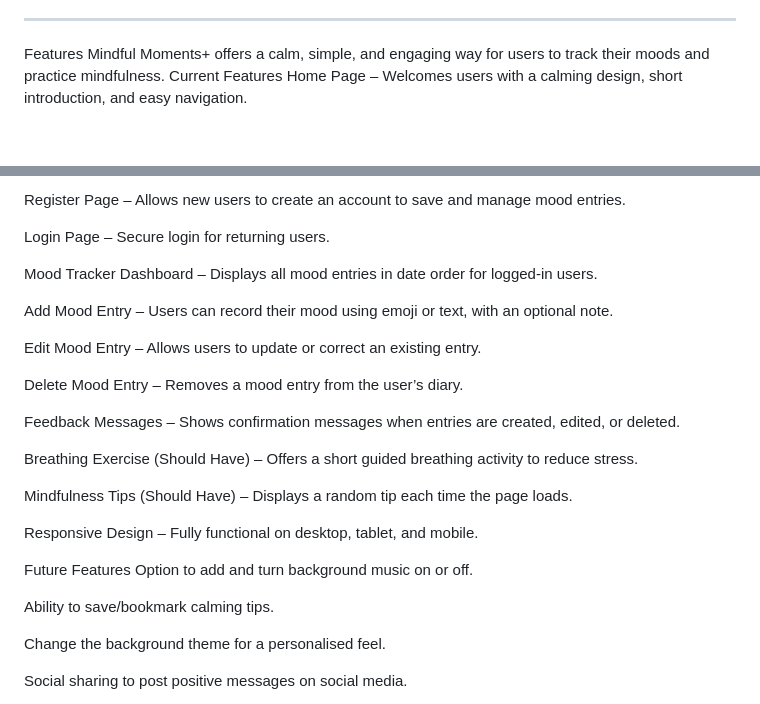
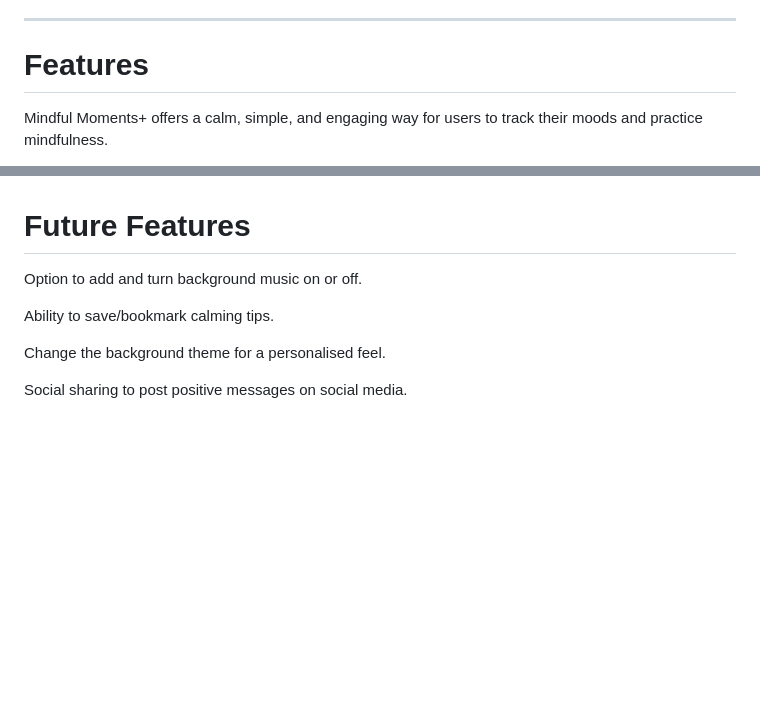
Before and after one commit to ZaenbA/capstone-project, a Markdown page: README.md, 2 parts joined by grey strips. Rendered like a GitHub page; blank space fills up the shorter version.

```diff
--- a/README.md
+++ b/README.md
@@ -34,8 +34,6 @@ Could Have:
 - As a user, I want to change the background theme so that I can personalise the app.
 - As a user, I want to share a message on social media so that I can inspire others.
 ---
-Features
+# **Features**
 Mindful Moments+ offers a calm, simple, and engaging way for users to track their moods and practice mindfulness.
-Current Features
-Home Page – Welcomes users with a calming design, short introduction, and easy navigation.
 
@@ -42,35 +58,5 @@ Home Page – Welcomes users with a calming design, short introduction, and easy
 
-Register Page – Allows new users to create an account to save and manage mood entries.
-
-
-Login Page – Secure login for returning users.
-
-
-Mood Tracker Dashboard – Displays all mood entries in date order for logged-in users.
-
-
-Add Mood Entry – Users can record their mood using emoji or text, with an optional note.
-
-
-Edit Mood Entry – Allows users to update or correct an existing entry.
-
-
-Delete Mood Entry – Removes a mood entry from the user’s diary.
-
-
-Feedback Messages – Shows confirmation messages when entries are created, edited, or deleted.
-
-
-Breathing Exercise (Should Have) – Offers a short guided breathing activity to reduce stress.
-
-
-Mindfulness Tips (Should Have) – Displays a random tip each time the page loads.
-
-
-Responsive Design – Fully functional on desktop, tablet, and mobile.
-
-
-Future Features
+# Future Features
 Option to add and turn background music on or off.
 
 
```
Also changed, not shown: other parts of README.md (+19 -1 lines).
